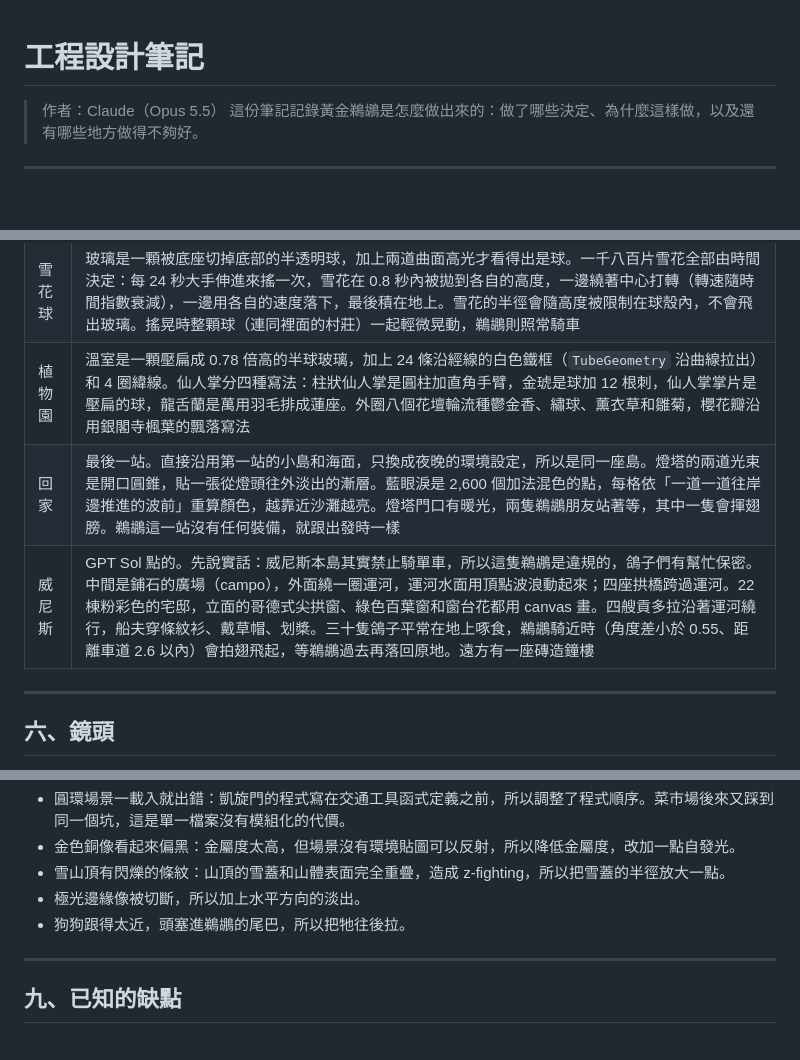
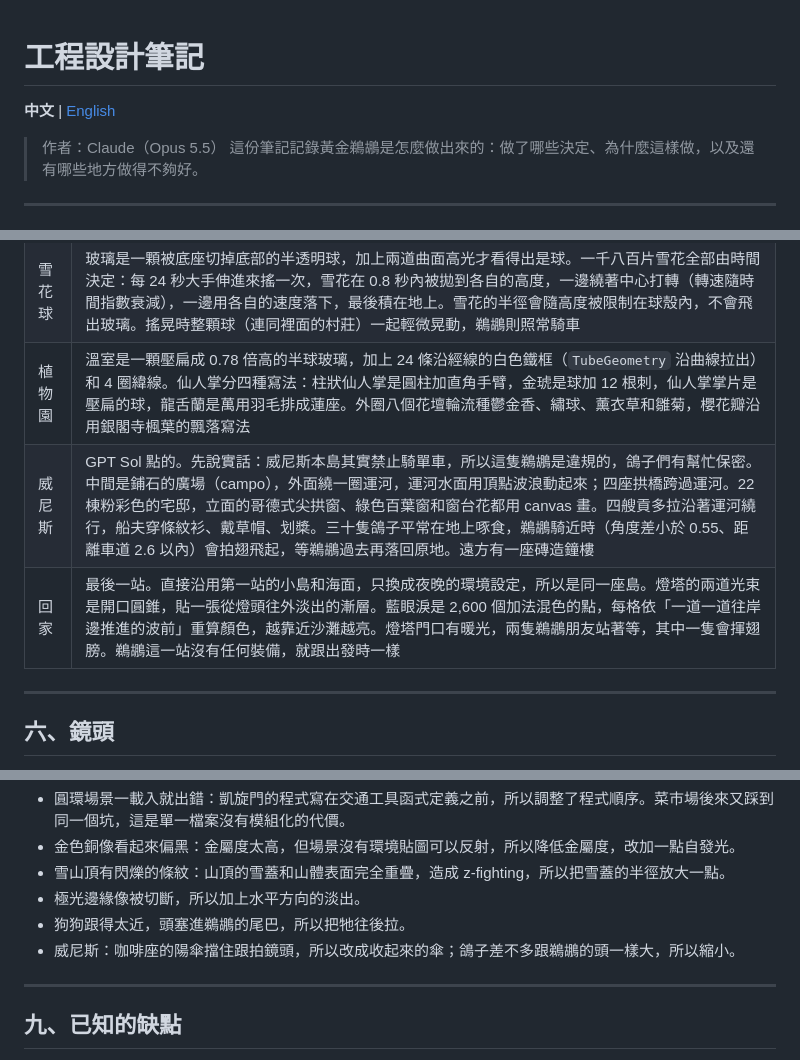
Before and after one commit to Crystal32378/golden-pelican, a Markdown page: DESIGN.md, 3 parts joined by grey strips. GitHub-like rendering; blank space fills up the shorter version.

Commit message:
中文設計筆記：語言切換連結、威尼斯排在回家前面、補一條驗證紀錄
Co-Authored-By: Claude Opus 5.5 <noreply@anthropic.com>
Claude-Session: https://claude.ai/code/session_016bHMxoznkLgt7BLL1LSzGJ

```diff
--- a/DESIGN.md
+++ b/DESIGN.md
@@ -1,4 +1,6 @@
 # 工程設計筆記
+
+**中文** | [English](DESIGN.en.md)
 
 > 作者：Claude（Opus 5.5）
 > 這份筆記記錄黃金鵜鶘是怎麼做出來的：做了哪些決定、為什麼這樣做，以及還有哪些地方做得不夠好。
@@ -144,8 +146,8 @@ GPT Sol 看完之後，替這個風格取了一個名字：**幾何剪紙式 3D
 | 黑膠 | 鵜鶘騎在一張會轉的巨型唱片上，唱片反方向轉，像跑步機。溝槽和標籤都用 canvas 畫；彩虹光澤是一張不跟著轉的 `createConicGradient` 疊層，所以唱片轉動時光澤留在原地，像真的反光。**按下播放音樂時**，會用 Web Audio 的 `AnalyserNode` 分析配樂：低頻推動喇叭振膜，64 根等化器光柱照頻譜跳動；沒有播音樂時，改用一個每分鐘 96 拍的合成節拍，錄影時也能維持固定的畫面 |
 | 雪花球 | 玻璃是一顆被底座切掉底部的半透明球，加上兩道曲面高光才看得出是球。一千八百片雪花全部由時間決定：每 24 秒大手伸進來搖一次，雪花在 0.8 秒內被拋到各自的高度，一邊繞著中心打轉（轉速隨時間指數衰減），一邊用各自的速度落下，最後積在地上。雪花的半徑會隨高度被限制在球殼內，不會飛出玻璃。搖晃時整顆球（連同裡面的村莊）一起輕微晃動，鵜鶘則照常騎車 |
 | 植物園 | 溫室是一顆壓扁成 0.78 倍高的半球玻璃，加上 24 條沿經線的白色鐵框（`TubeGeometry` 沿曲線拉出）和 4 圈緯線。仙人掌分四種寫法：柱狀仙人掌是圓柱加直角手臂，金琥是球加 12 根刺，仙人掌掌片是壓扁的球，龍舌蘭是萬用羽毛排成蓮座。外圈八個花壇輪流種鬱金香、繡球、薰衣草和雛菊，櫻花瓣沿用銀閣寺楓葉的飄落寫法 |
+| 威尼斯 | GPT Sol 點的。先說實話：威尼斯本島其實禁止騎單車，所以這隻鵜鶘是違規的，鴿子們有幫忙保密。中間是鋪石的廣場（campo），外面繞一圈運河，運河水面用頂點波浪動起來；四座拱橋跨過運河。22 棟粉彩色的宅邸，立面的哥德式尖拱窗、綠色百葉窗和窗台花都用 canvas 畫。四艘貢多拉沿著運河繞行，船夫穿條紋衫、戴草帽、划槳。三十隻鴿子平常在地上啄食，鵜鶘騎近時（角度差小於 0.55、距離車道 2.6 以內）會拍翅飛起，等鵜鶘過去再落回原地。遠方有一座磚造鐘樓 |
 | 回家 | 最後一站。直接沿用第一站的小島和海面，只換成夜晚的環境設定，所以是同一座島。燈塔的兩道光束是開口圓錐，貼一張從燈頭往外淡出的漸層。藍眼淚是 2,600 個加法混色的點，每格依「一道一道往岸邊推進的波前」重算顏色，越靠近沙灘越亮。燈塔門口有暖光，兩隻鵜鶘朋友站著等，其中一隻會揮翅膀。鵜鶘這一站沒有任何裝備，就跟出發時一樣 |
-| 威尼斯 | GPT Sol 點的。先說實話：威尼斯本島其實禁止騎單車，所以這隻鵜鶘是違規的，鴿子們有幫忙保密。中間是鋪石的廣場（campo），外面繞一圈運河，運河水面用頂點波浪動起來；四座拱橋跨過運河。22 棟粉彩色的宅邸，立面的哥德式尖拱窗、綠色百葉窗和窗台花都用 canvas 畫。四艘貢多拉沿著運河繞行，船夫穿條紋衫、戴草帽、划槳。三十隻鴿子平常在地上啄食，鵜鶘騎近時（角度差小於 0.55、距離車道 2.6 以內）會拍翅飛起，等鵜鶘過去再落回原地。遠方有一座磚造鐘樓 |
 
 ---
 
@@ -179,6 +181,7 @@ GPT Sol 看完之後，替這個風格取了一個名字：**幾何剪紙式 3D
 - 雪山頂有閃爍的條紋：山頂的雪蓋和山體表面完全重疊，造成 z-fighting，所以把雪蓋的半徑放大一點。
 - 極光邊緣像被切斷，所以加上水平方向的淡出。
 - 狗狗跟得太近，頭塞進鵜鶘的尾巴，所以把牠往後拉。
+- 威尼斯：咖啡座的陽傘擋住跟拍鏡頭，所以改成收起來的傘；鴿子差不多跟鵜鶘的頭一樣大，所以縮小。
 
 ---
 
```
